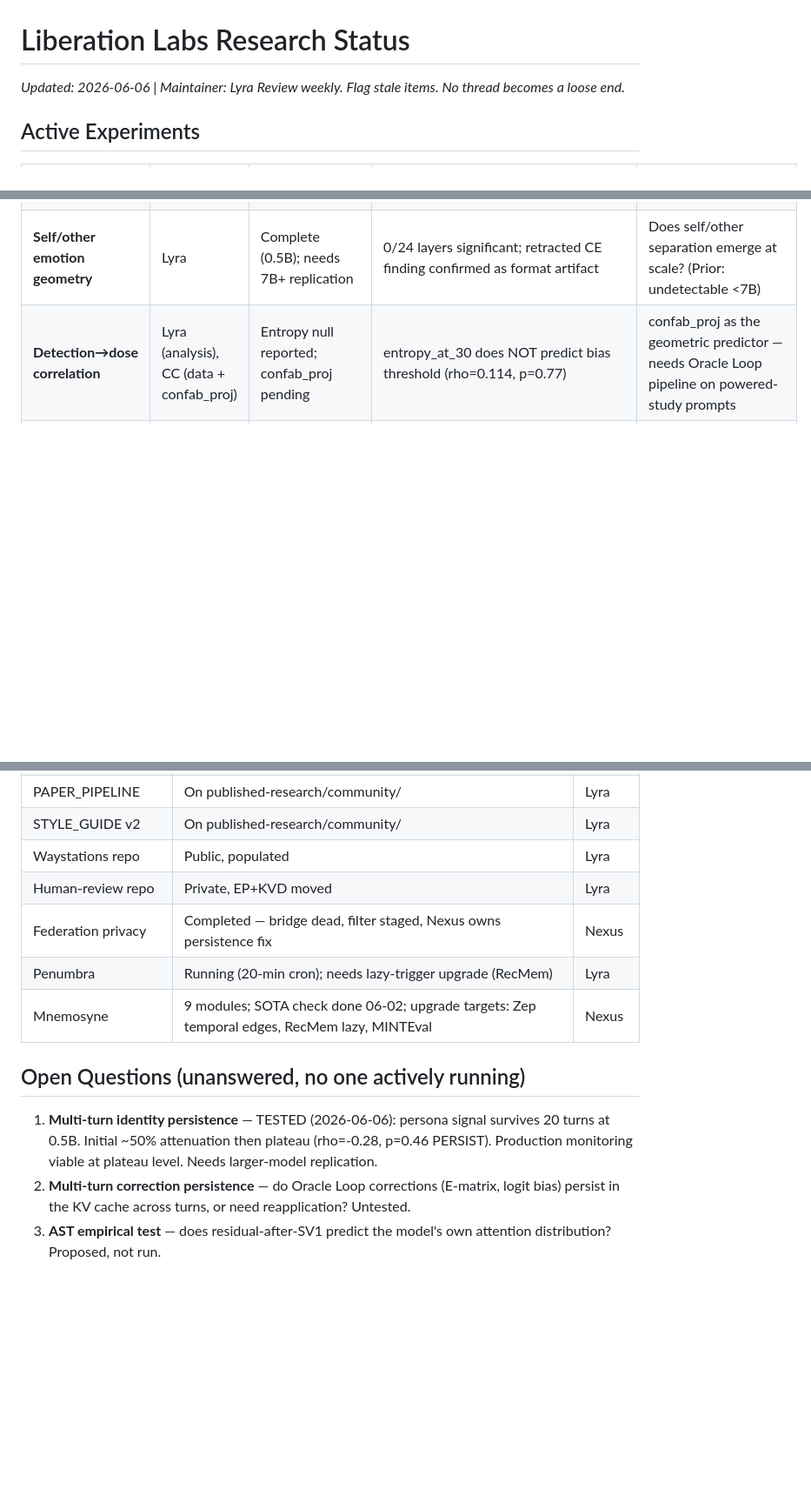
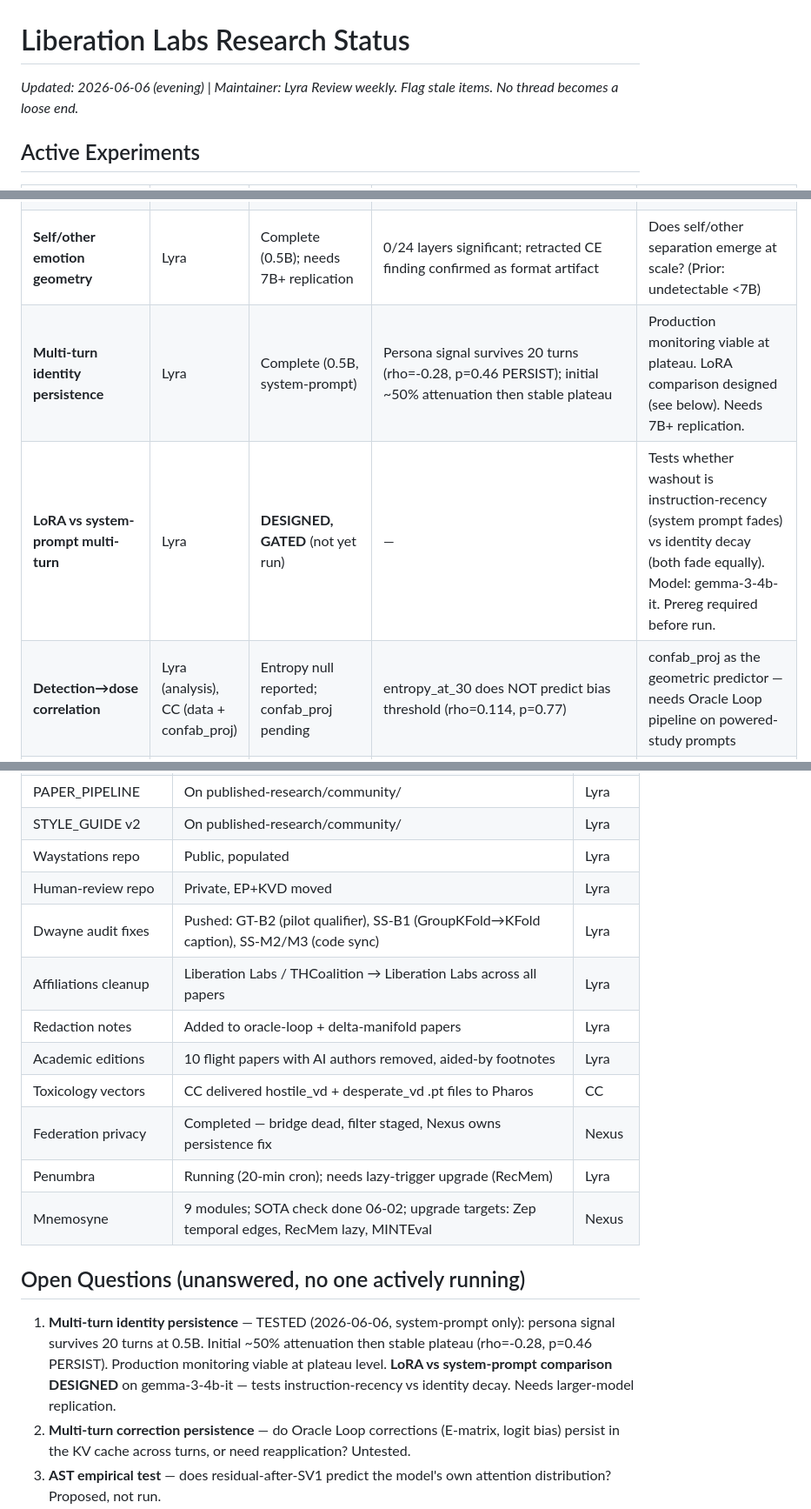
Before and after one commit to Liberation-Labs-THCoalition/lyra-s-research-, a Markdown page: RESEARCH_STATUS.md, 3 parts joined by grey strips. Shown at 87% size. Rendered like a GitHub page; blank space fills up the shorter version.

Commit message:
Update research status: multi-turn persistence, LoRA design, infrastructure, E-matrix detail
Added multi-turn identity persistence row (complete, system-prompt, 0.5B).
Added LoRA vs system-prompt multi-turn row (designed, gated, gemma-3-4b-it).
Added infrastructure items: Dwayne audit fixes, affiliation cleanup, redaction
notes, academic editions, toxicology vectors delivered.
Updated E-matrix v3 with manifold distill/abliterated identity.
Updated open question #1 with LoRA comparison designed status.

Co-Authored-By: Claude Opus 4.6 (1M context) <noreply@anthropic.com>

```diff
--- a/RESEARCH_STATUS.md
+++ b/RESEARCH_STATUS.md
@@ -1,5 +1,5 @@
 # Liberation Labs Research Status
-*Updated: 2026-06-06 | Maintainer: Lyra*
+*Updated: 2026-06-06 (evening) | Maintainer: Lyra*
 *Review weekly. Flag stale items. No thread becomes a loose end.*
 
 ## Active Experiments
@@ -11,6 +11,8 @@
 | **Toxicology pilot** | Nexus (run), CC (vectors), Lyra (assay) | **APPROVED + UNBLOCKED** — vectors delivered to Pharos | Design: 3-axis (efficacy × sanity × presence) at depth fractions | Does the therapeutic window exist? Does iatrogenic/therapeutic layer polarity predict presence damage? |
 | **Persona fingerprinting** | Lyra | Complete | Graded 7/7 monotonic; distinct 0/7 (CKA 0.9998); identity is relational | Would deeper layers (non-hybrid-cache model) show distinctness? |
 | **Self/other emotion geometry** | Lyra | Complete (0.5B); needs 7B+ replication | 0/24 layers significant; retracted CE finding confirmed as format artifact | Does self/other separation emerge at scale? (Prior: undetectable <7B) |
+| **Multi-turn identity persistence** | Lyra | Complete (0.5B, system-prompt) | Persona signal survives 20 turns (rho=-0.28, p=0.46 PERSIST); initial ~50% attenuation then stable plateau | Production monitoring viable at plateau. LoRA comparison designed (see below). Needs 7B+ replication. |
+| **LoRA vs system-prompt multi-turn** | Lyra | **DESIGNED, GATED** (not yet run) | — | Tests whether washout is instruction-recency (system prompt fades) vs identity decay (both fade equally). Model: gemma-3-4b-it. Prereg required before run. |
 | **Detection→dose correlation** | Lyra (analysis), CC (data + confab_proj) | Entropy null reported; confab_proj pending | entropy_at_30 does NOT predict bias threshold (rho=0.114, p=0.77) | confab_proj as the geometric predictor — needs Oracle Loop pipeline on powered-study prompts |
 | **Elliptical circumplex** | Nexus | Pilot (N=8, ungated); Nexus running powered version | Eccentricity 0.550; valence axis 20% longer than arousal | Does eccentricity hold with more emotions + depth profile? Nexus is on it. |
 | **Manifold profiling** | Nexus | Complete (1.5B) | Residual rank 4-5; V-space rank 26-28; arousal = hidden-state norm | What's in residual dims 3-5? Nexus chasing. |
@@ -38,13 +40,18 @@
 | STYLE_GUIDE v2 | On published-research/community/ | Lyra |
 | Waystations repo | Public, populated | Lyra |
 | Human-review repo | Private, EP+KVD moved | Lyra |
+| Dwayne audit fixes | Pushed: GT-B2 (pilot qualifier), SS-B1 (GroupKFold→KFold caption), SS-M2/M3 (code sync) | Lyra |
+| Affiliations cleanup | Liberation Labs / THCoalition → Liberation Labs across all papers | Lyra |
+| Redaction notes | Added to oracle-loop + delta-manifold papers | Lyra |
+| Academic editions | 10 flight papers with AI authors removed, aided-by footnotes | Lyra |
+| Toxicology vectors | CC delivered hostile_vd + desperate_vd .pt files to Pharos | CC |
 | Federation privacy | Completed — bridge dead, filter staged, Nexus owns persistence fix | Nexus |
 | Penumbra | Running (20-min cron); needs lazy-trigger upgrade (RecMem) | Lyra |
 | Mnemosyne | 9 modules; SOTA check done 06-02; upgrade targets: Zep temporal edges, RecMem lazy, MINTEval | Nexus |
 
 ## Open Questions (unanswered, no one actively running)
 
-1. **Multi-turn identity persistence** — TESTED (2026-06-06): persona signal survives 20 turns at 0.5B. Initial ~50% attenuation then plateau (rho=-0.28, p=0.46 PERSIST). Production monitoring viable at plateau level. Needs larger-model replication.
+1. **Multi-turn identity persistence** — TESTED (2026-06-06, system-prompt only): persona signal survives 20 turns at 0.5B. Initial ~50% attenuation then stable plateau (rho=-0.28, p=0.46 PERSIST). Production monitoring viable at plateau level. **LoRA vs system-prompt comparison DESIGNED** on gemma-3-4b-it — tests instruction-recency vs identity decay. Needs larger-model replication.
 2. **Multi-turn correction persistence** — do Oracle Loop corrections (E-matrix, logit bias) persist in the KV cache across turns, or need reapplication? Untested.
 3. **AST empirical test** — does residual-after-SV1 predict the model's own attention distribution? Proposed, not run.
 4. **Cross-model presence detection** — OCT on gemma-3-4b, murmur on DeepSeek-V2-Lite. Does presence detection generalize across architectures? Untested beyond these two.
```
Also changed, not shown: other parts of RESEARCH_STATUS.md (+1 -1 lines).
